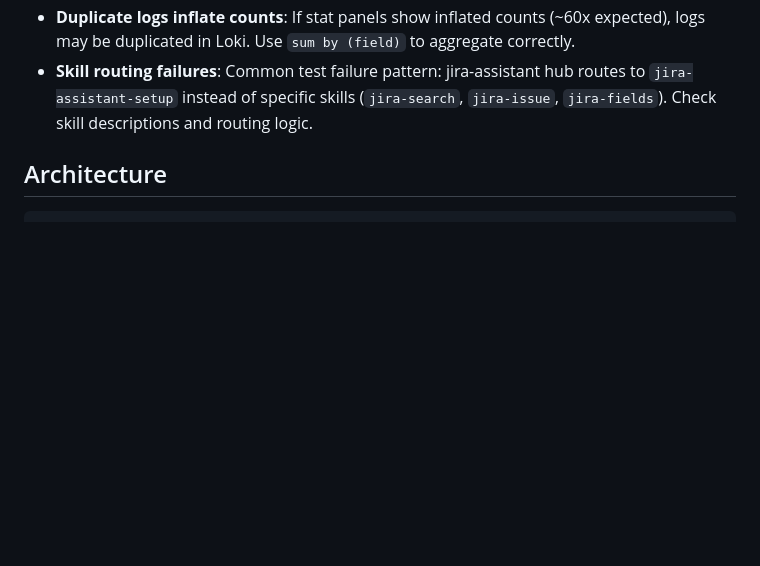
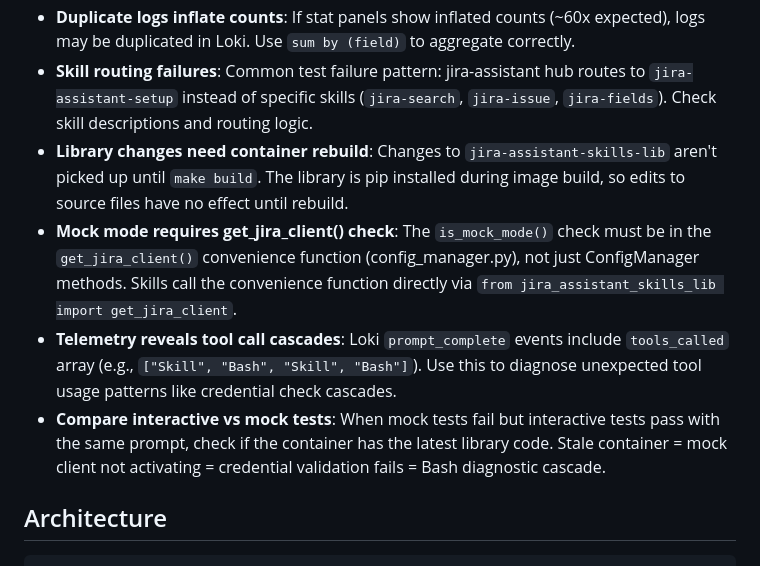
Before and after one commit to grandcamel/jira-demo, a Markdown page: CLAUDE.md, the part around the change. Rendered like a GitHub page; blank space fills up the shorter version.

Commit message:
docs: add mock mode debugging gotchas to CLAUDE.md
- Library changes need container rebuild (pip install during build)
- Mock mode check must be in get_jira_client() convenience function
- Telemetry tools_called array reveals diagnostic cascades
- Compare interactive vs mock to detect stale container issues

Co-Authored-By: Claude Opus 4.5 <noreply@anthropic.com>

```diff
--- a/CLAUDE.md
+++ b/CLAUDE.md
@@ -48,6 +48,10 @@ make reset-sandbox                    # Reset JIRA sandbox
 - **LogQL JSON field filtering**: Use backticks for string values: `| json | quality = \`high\``. Without backticks, Loki treats it as a label reference.
 - **Duplicate logs inflate counts**: If stat panels show inflated counts (~60x expected), logs may be duplicated in Loki. Use `sum by (field)` to aggregate correctly.
 - **Skill routing failures**: Common test failure pattern: jira-assistant hub routes to `jira-assistant-setup` instead of specific skills (`jira-search`, `jira-issue`, `jira-fields`). Check skill descriptions and routing logic.
+- **Library changes need container rebuild**: Changes to `jira-assistant-skills-lib` aren't picked up until `make build`. The library is pip installed during image build, so edits to source files have no effect until rebuild.
+- **Mock mode requires get_jira_client() check**: The `is_mock_mode()` check must be in the `get_jira_client()` convenience function (config_manager.py), not just ConfigManager methods. Skills call the convenience function directly via `from jira_assistant_skills_lib import get_jira_client`.
+- **Telemetry reveals tool call cascades**: Loki `prompt_complete` events include `tools_called` array (e.g., `["Skill", "Bash", "Skill", "Bash"]`). Use this to diagnose unexpected tool usage patterns like credential check cascades.
+- **Compare interactive vs mock tests**: When mock tests fail but interactive tests pass with the same prompt, check if the container has the latest library code. Stale container = mock client not activating = credential validation fails = Bash diagnostic cascade.
 
 ## Architecture
 
```
